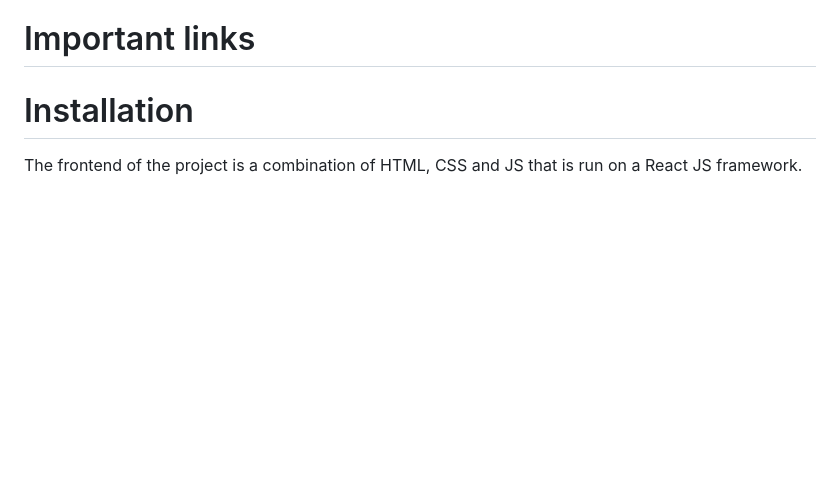
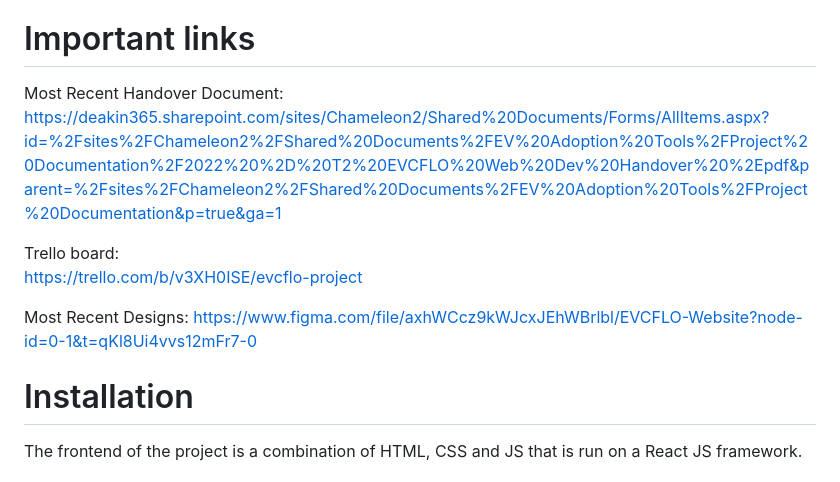
Before and after one commit to Chameleon-company/EVCFLO, a Markdown page: README.md, the part around the change. Rendered like a GitHub page; blank space fills up the shorter version.

```diff
--- a/README.md
+++ b/README.md
@@ -2,6 +2,12 @@
 This repository is designed to store various research conducted on EV charging stations globally with different datasets, analysis done on python & server used. It contains the frontend codes and upskilling information as well as the notebooks.
 
 # Important links
+Most Recent Handover Document: https://deakin365.sharepoint.com/sites/Chameleon2/Shared%20Documents/Forms/AllItems.aspx?id=%2Fsites%2FChameleon2%2FShared%20Documents%2FEV%20Adoption%20Tools%2FProject%20Documentation%2F2022%20%2D%20T2%20EVCFLO%20Web%20Dev%20Handover%20%2Epdf&parent=%2Fsites%2FChameleon2%2FShared%20Documents%2FEV%20Adoption%20Tools%2FProject%20Documentation&p=true&ga=1
+
+Trello board:
+https://trello.com/b/v3XH0ISE/evcflo-project
+
+Most Recent Designs: https://www.figma.com/file/axhWCcz9kWJcxJEhWBrlbl/EVCFLO-Website?node-id=0-1&t=qKl8Ui4vvs12mFr7-0
 
 
 # Installation
```
